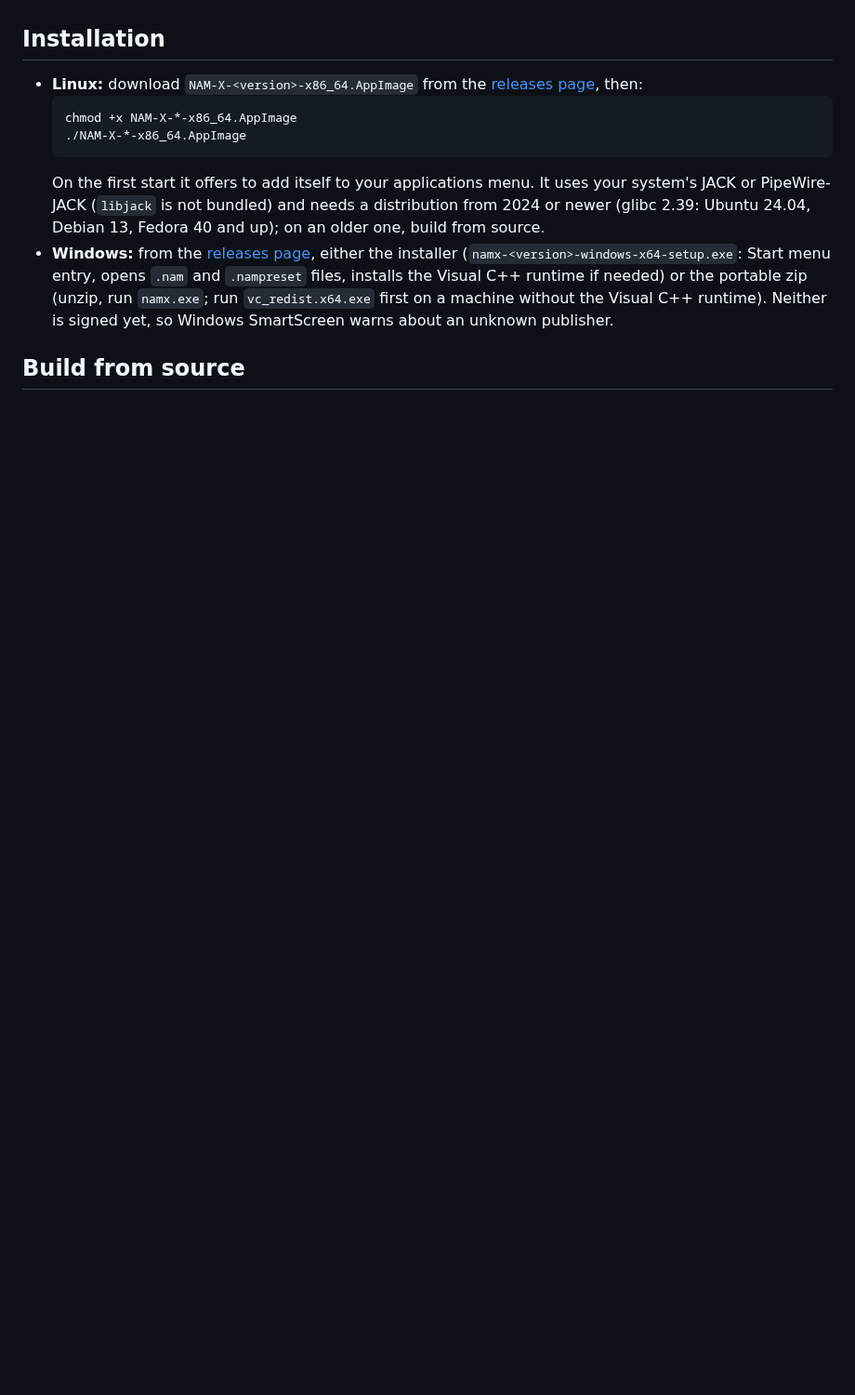
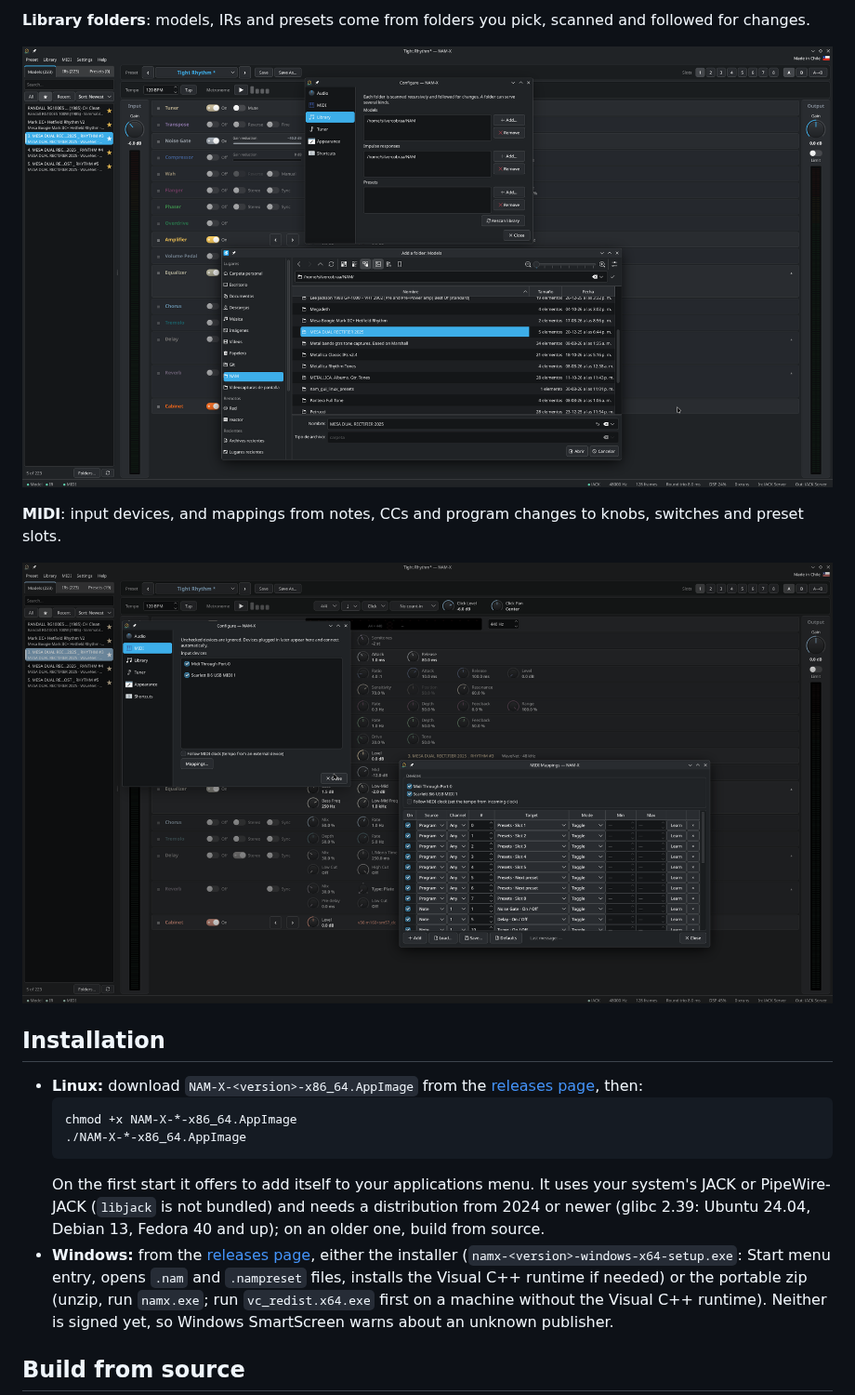
Before and after one commit to Insapiable-Inc/namx, a Markdown page: README.md, the part around one of its changes. Shown at 93% size. GitHub-like rendering; pictures changed too: docs/screenshots/linux-dark-midi-mappings.png (added), docs/screenshots/linux-dark-preset-loader.png (added); blank space fills up the shorter version.

```diff
--- a/README.md
+++ b/README.md
@@ -32,3 +47,10 @@ left. I wanted the thing I actually use when I pick up the guitar:
+**Library folders**: models, IRs and presets come from folders you pick, scanned and followed for changes.
+
+![NAM-X's Library settings with a folder being added](docs/screenshots/linux-dark-preset-loader.png)
+
+**MIDI**: input devices, and mappings from notes, CCs and program changes to knobs, switches and preset slots.
+
+![NAM-X's MIDI settings and the MIDI Mappings window](docs/screenshots/linux-dark-midi-mappings.png)
 
 ## Installation
 
```
Also changed, not shown: other parts of README.md (+16 -1 lines), docs/screenshots/linux-gnome-dark.png (added), docs/screenshots/linux-kde-light.png (added), docs/screenshots/main.png, docs/screenshots/windows-light-asio.png (added).
